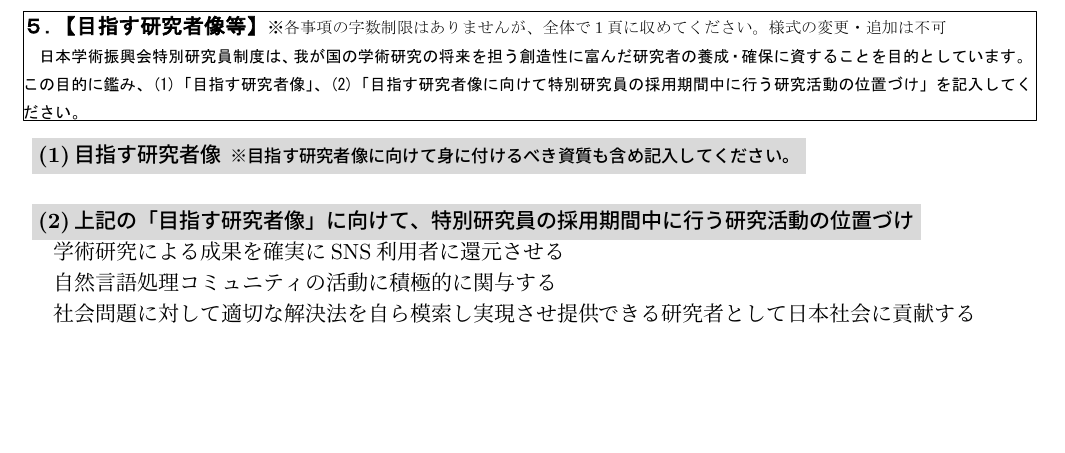
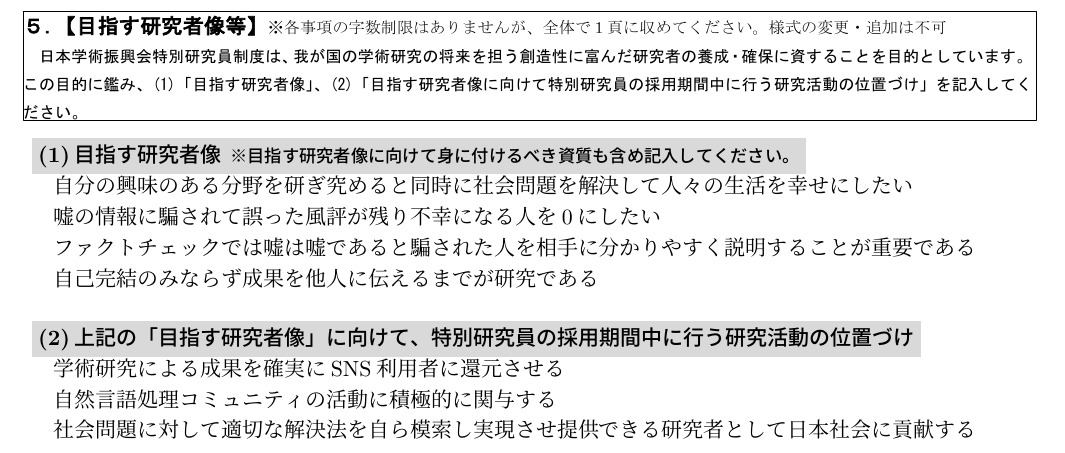
Before and after one commit to YaGiNA/DC2, a LaTeX document (dc.tex, which reads dc_05_my_ambitions.tex): part of page 7 of 7, cut so that both start at the same text, the shorter picture padded with empty space. Compiled offline with upLaTeX and dvipdfmx.

Commit message:
Complete to make concept

```diff
--- a/dc_05_my_ambitions.tex
+++ b/dc_05_my_ambitions.tex
@@ -9,6 +9,13 @@
 \graybf{(1)目指す研究者像 {\footnotesize ※目指す研究者像に向けて身に付けるべき資質も含め記入してください。}}
 
 %begin 目指す研究者像 ＝＝＝＝＝＝＝＝＝＝＝＝＝＝＝＝＝＝＝＝
+自分の興味のある分野を研ぎ究めると同時に社会問題を解決して人々の生活を幸せにしたい
+
+嘘の情報に騙されて誤った風評が残り不幸になる人を0にしたい
+
+ファクトチェックでは嘘は嘘であると騙された人を相手に分かりやすく説明することが重要である
+
+自己完結のみならず成果を他人に伝えるまでが研究である
 
 %end 目指す研究者像 ＝＝＝＝＝＝＝＝＝＝＝＝＝＝＝＝＝＝＝＝
 
```
Also changed, not shown: dc_04_abilities.tex (+10 -1 lines), dc.pdf.
